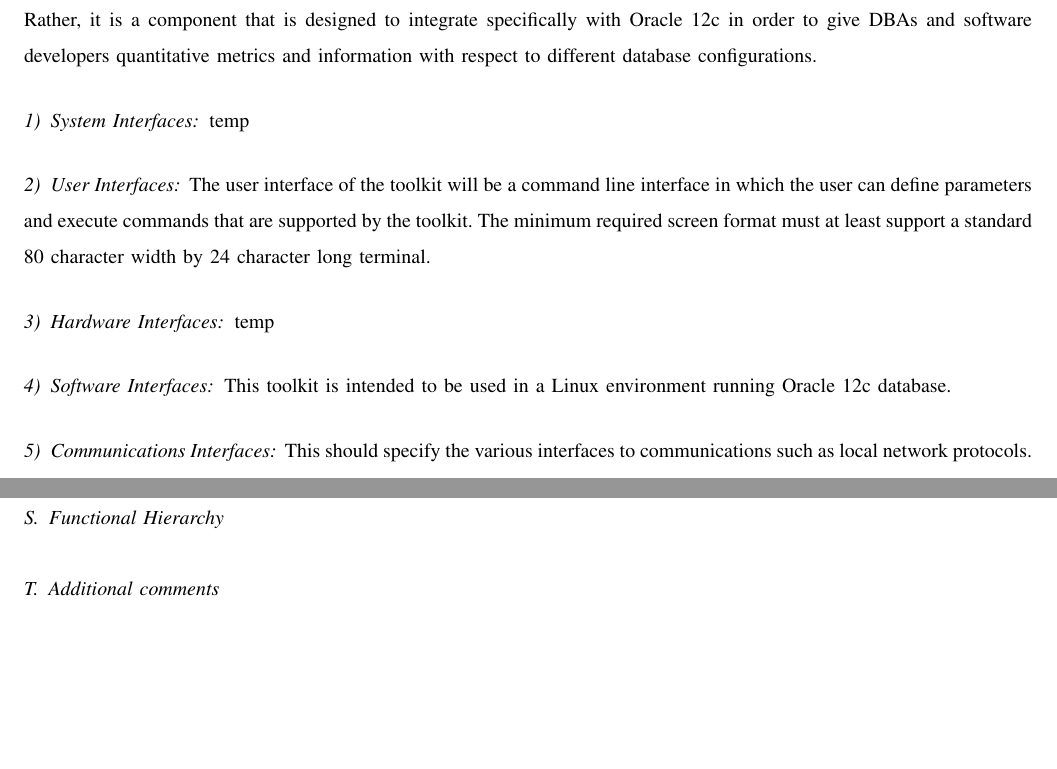
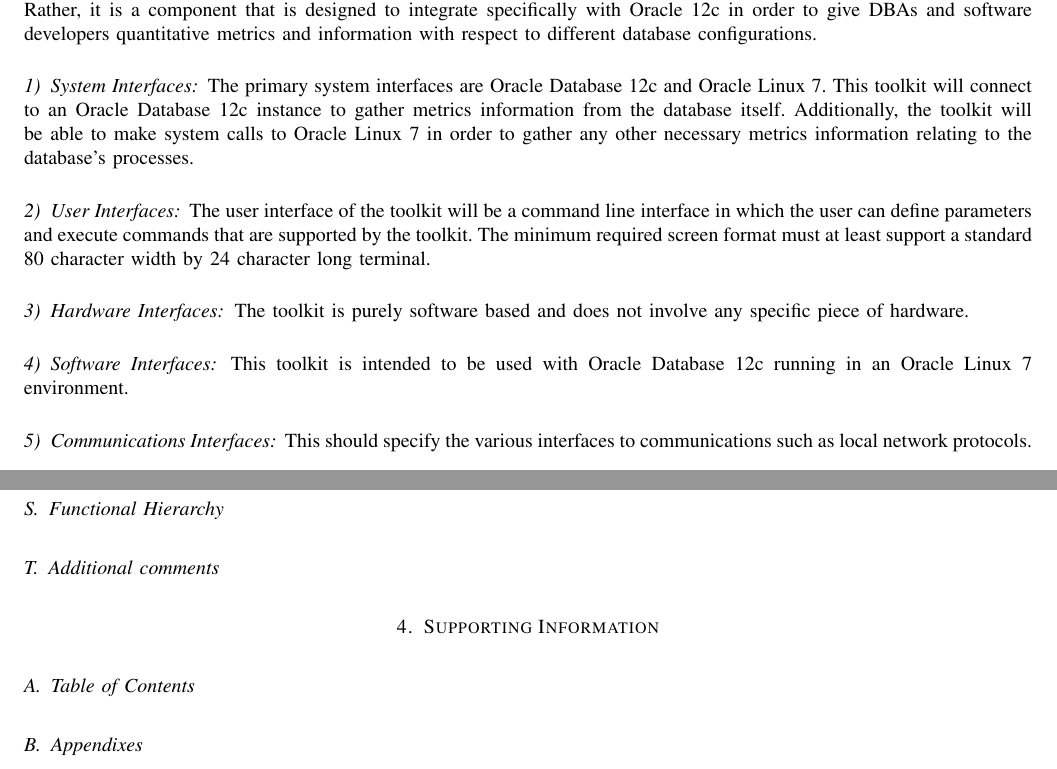
Before and after one commit to ndesilets/Group-13-HP-Big-Data-Analytics, a LaTeX paper (Requirements_Document.tex): two parts of pages 6 and 8 of 8 before the commit and two parts of pages 5 and 7 of 7 after it, joined at a grey line, cut so that both start at the same text, the shorter picture padded with empty space. Compiled offline with pdfLaTeX; a missing font is replaced by an installed copy or a similar font; a LaTeX package or settings file that is missing is left out.

Commit message:
Set single spacing, adjusted table layout some, added some information to Section 2

```diff
--- a/Requirements_Document.tex
+++ b/Requirements_Document.tex
@@ -9,6 +9,8 @@
 \usepackage[margin=0.75in]{geometry}
 
 \usepackage{graphicx}
+
+\linespread{1.0} % 1.0 = single, 1.3 = 1.5, 1.6 = double
 
 % Lines to force the TOC to arabic numerials
 \renewcommand\thesection{\arabic{section}}
@@ -117,16 +121,16 @@
 
 %% Subsubsection for Product Perspective %%
 \subsubsection{System Interfaces}
-temp
+The primary system interfaces are Oracle Database 12c and Oracle Linux 7. This toolkit will connect to an Oracle Database 12c instance to gather metrics information from the database itself. Additionally, the toolkit will be able to make system calls to Oracle Linux 7 in order to gather any other necessary metrics information relating to the database's processes.
 
 \subsubsection{User Interfaces}
 The user interface of the toolkit will be a command line interface in which the user can define parameters and execute commands that are supported by the toolkit. The minimum required screen format must at least support a standard 80 character width by 24 character long terminal.
 
 \subsubsection{Hardware Interfaces}
-temp
+The toolkit is purely software based and does not involve any specific piece of hardware.
 
 \subsubsection{Software Interfaces}
-This toolkit is intended to be used in a Linux environment running Oracle 12c database.
+This toolkit is intended to be used with Oracle Database 12c running in an Oracle Linux 7 environment.
 
 \subsubsection{Communications Interfaces}
 This should specify the various interfaces to communications such as local network protocols.
```
Also changed, not shown: Requirements_Document.pdf, Requirements_Document.tex (4 more changed lines), 1 other file.
